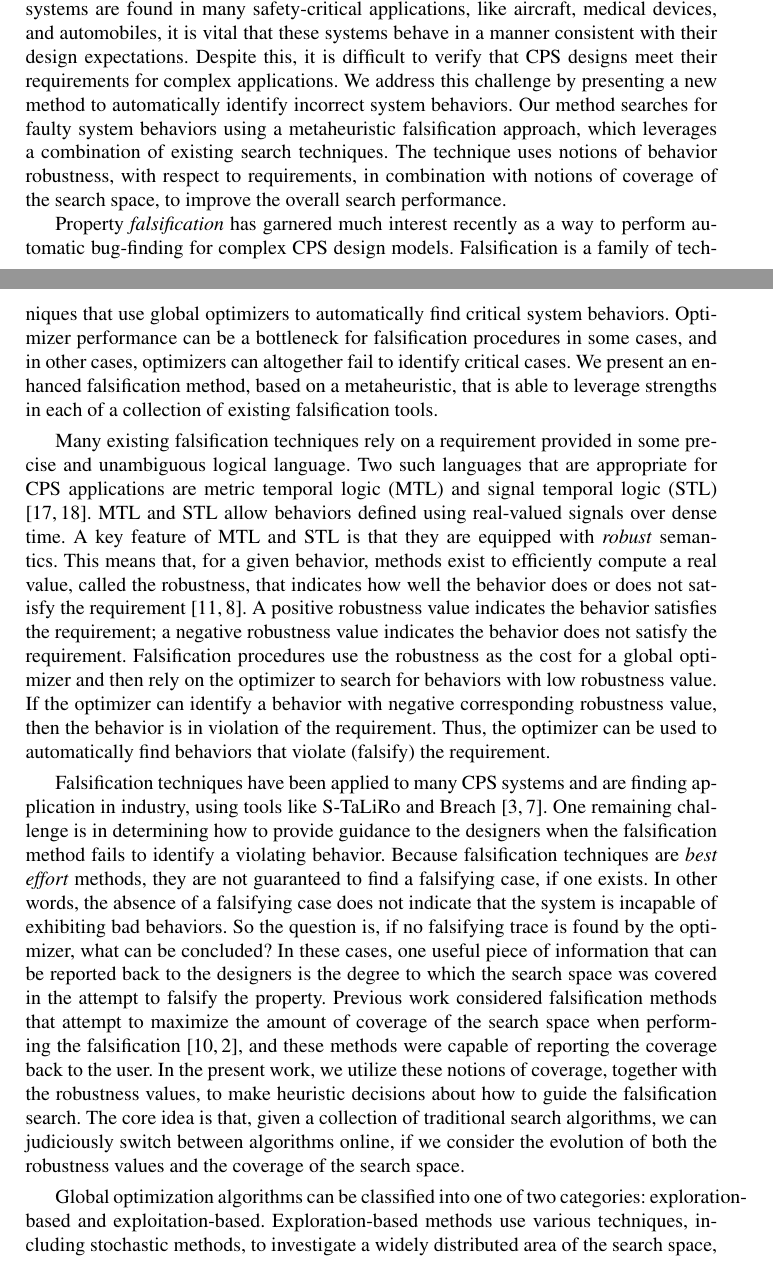
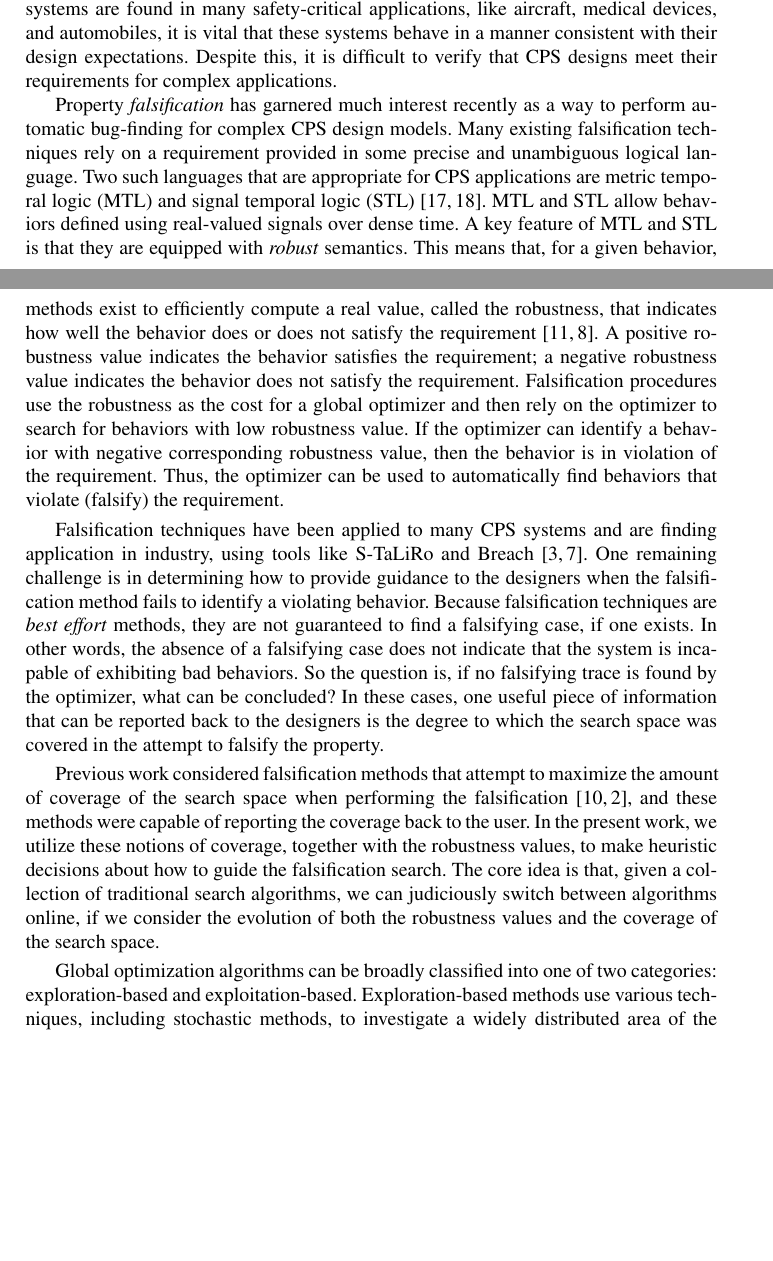
Before and after one commit to dangxthao/Metaheuristics, a LaTeX thesis (LaTeX/main.tex, which reads LaTeX/intro.tex): two parts of pages 1 and 2 of 19, joined at a grey line, cut so that both start at the same text, the shorter picture padded with empty space. Compiled offline with pdfLaTeX.

Commit message:
into cleaning

```diff
--- a/LaTeX/intro.tex
+++ b/LaTeX/intro.tex
@@ -1,34 +1,70 @@
 \section{Introduction} \label{sec:introduction}
 
-Development of hybrid and cyber-physical systems (CPS) is becoming increasingly challenging as the designs for modern CPS become more and more complex.
-As these systems are found in many safety-critical applications, like aircraft, medical devices, and automobiles, it is vital that these systems behave in a manner consistent with their design expectations. Despite this, it is difficult to verify that CPS designs meet their requirements for complex applications.
-We address this challenge by presenting a new method to automatically identify incorrect system behaviors.
-Our method searches for faulty system behaviors using a metaheuristic falsification approach, which leverages a combination of existing search techniques.
-The technique uses notions of behavior robustness, with respect to requirements, in combination with notions of coverage of the search space, to improve the overall search performance.
+Development of hybrid and cyber-physical systems (CPS) is becoming
+increasingly challenging as the designs for modern CPS become more and
+more complex.  As these systems are found in many safety-critical
+applications, like aircraft, medical devices, and automobiles, it is
+vital that these systems behave in a manner consistent with their
+design expectations. Despite this, it is difficult to verify that CPS
+designs meet their requirements for complex applications.
 
-Property \emph{falsification} has garnered much interest recently as a way to perform automatic bug-finding for complex CPS design models.
-Falsification is a family of techniques that use global optimizers to automatically find critical system behaviors.
-Optimizer performance can be a bottleneck for falsification procedures in some cases, and in other cases, optimizers can altogether fail to identify critical cases.
-We present an enhanced falsification method, based on a metaheuristic, that is able to leverage strengths in each of a collection of existing falsification tools. %, while reducing the impact of weaknesses in each.
+% We address this challenge by presenting a new method to automatically
+% identify incorrect system behaviors.  Our method searches for faulty
+% system behaviors using a metaheuristic falsification approach, which
+% leverages a combination of existing search techniques.  The technique
+% uses notions of behavior robustness, with respect to requirements, in
+% combination with notions of coverage of the search space, to improve
+% the overall search performance.
 
-Many existing falsification techniques rely on a requirement provided in some precise and unambiguous logical language. Two such languages that are appropriate for CPS applications are metric temporal logic (MTL) and signal temporal logic (STL) \cite{Koymans1990,MalerN04}.
-MTL and STL allow behaviors defined using real-valued signals over dense time.
-A key feature of MTL and STL is that they are equipped with \emph{robust} semantics. This means that, for a given behavior, methods exist to efficiently compute a real value, called the robustness, that indicates how well the behavior does or does not satisfy the requirement \cite{FainekosP06fates,DonzeM10}. A positive robustness value indicates the behavior satisfies the requirement; a negative robustness value indicates the behavior does not satisfy the requirement.
-Falsification procedures use the robustness as the cost for a global optimizer and then rely on the optimizer to search for behaviors with low robustness value. If the optimizer can identify a behavior with negative corresponding robustness value, then the behavior is in violation of the requirement. Thus, the optimizer can be used to automatically find behaviors that violate (falsify) the requirement.
+Property \emph{falsification} has garnered much interest recently as a
+way to perform automatic bug-finding for complex CPS design
+models. Many existing falsification techniques rely on a requirement
+provided in some precise and unambiguous logical language. Two such
+languages that are appropriate for CPS applications are metric
+temporal logic (MTL) and signal temporal logic (STL)
+\cite{Koymans1990,MalerN04}. MTL and STL allow behaviors defined
+using real-valued signals over dense time. A key feature of MTL and
+STL is that they are equipped with \emph{robust} semantics. This means
+that, for a given behavior, methods exist to efficiently compute a
+real value, called the robustness, that indicates how well the
+behavior does or does not satisfy the requirement
+\cite{FainekosP06fates,DonzeM10}. A positive robustness value
+indicates the behavior satisfies the requirement; a negative
+robustness value indicates the behavior does not satisfy the
+requirement.  Falsification procedures use the robustness as the cost
+for a global optimizer and then rely on the optimizer to search for
+behaviors with low robustness value. If the optimizer can identify a
+behavior with negative corresponding robustness value, then the
+behavior is in violation of the requirement. Thus, the optimizer can
+be used to automatically find behaviors that violate (falsify) the
+requirement.
 
-Falsification techniques have been applied to many CPS systems and are finding application in industry, using tools like S-TaLiRo and Breach \cite{TaliroLFS11,BreachCAV10}.
-One remaining challenge is in determining how to provide guidance to the designers when the falsification method fails to identify a violating behavior.
-%Generally speaking, in those cases, nothing can be concluded.
-Because falsification techniques are \emph{best effort} methods, they are not guaranteed to find a falsifying case, if one exists.
-In other words, the absence of a falsifying case does not indicate that the system is incapable of exhibiting bad behaviors.
-So the question is, if no falsifying trace is found by the optimizer, what can be concluded? In these cases, one useful piece of information that can be reported back to the designers is the degree to which the search space was covered in the attempt to falsify the property.
-%This leads us to consider the notion of \emph{coverage} of the possible test cases.
-Previous work considered falsification methods that attempt to maximize the amount of coverage of the search space when performing the falsification \cite{Dreossi2015,CAV2017}, and these methods were capable of reporting the coverage back to the user.
-In the present work, we utilize these notions of coverage, together with the robustness values, to make heuristic decisions about how to guide the falsification search.
-The core idea is that, given a collection of traditional search algorithms, we can judiciously switch between algorithms online, if we consider
-the evolution of both the robustness values and the coverage of the search space.
+Falsification techniques have been applied to many CPS
+systems and are finding application in industry, using tools like
+S-TaLiRo and Breach \cite{TaliroLFS11,BreachCAV10}. One remaining
+challenge is in determining how to provide guidance to the designers
+when the falsification method fails to identify a violating behavior.
+Because falsification techniques are \emph{best effort} methods, they
+are not guaranteed to find a falsifying case, if one exists.  In other
+words, the absence of a falsifying case does not indicate that the
+system is incapable of exhibiting bad behaviors.  So the question is,
+if no falsifying trace is found by the optimizer, what can be
+concluded? In these cases, one useful piece of information that can be
+reported back to the designers is the degree to which the search space
+was covered in the attempt to falsify the property.
 
-%The idea of using heuristics to guide global optimizations is not new (see for example \cite{}).
+Previous work considered falsification methods that attempt to
+maximize the amount of coverage of the search space when performing
+the falsification \cite{Dreossi2015,CAV2017}, and these methods were
+capable of reporting the coverage back to the user.  In the present
+work, we utilize these notions of coverage, together with the
+robustness values, to make heuristic decisions about how to guide the
+falsification search.  The core idea is that, given a collection of
+traditional search algorithms, we can judiciously switch between
+algorithms online, if we consider the evolution of both the robustness
+values and the coverage of the search space.
 
-Global optimization algorithms can be classified into one of two categories: exploration-based and exploitation-based.
-Exploration-based methods use various techniques, including stochastic methods, to investigate a widely distributed area of the search space, to identify regions that are most promising, with respect to the cost function.
+Global optimization algorithms can be broadly classified into one of two
+categories: exploration-based and exploitation-based.
+Exploration-based methods use various techniques, including stochastic
+methods, to investigate a widely distributed area of the search space,
```
Also changed, not shown: LaTeX/prelims.tex (+0 -1 lines), LaTeX/intro.tex (54 more changed lines).
